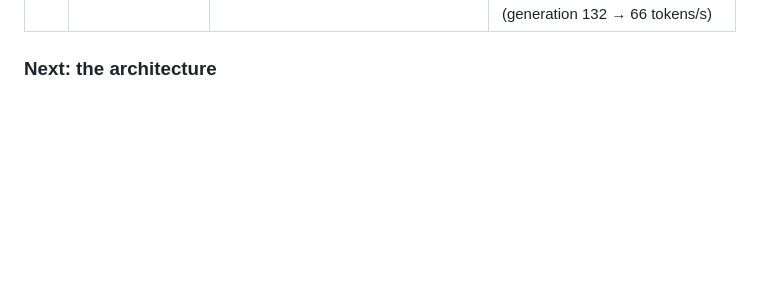
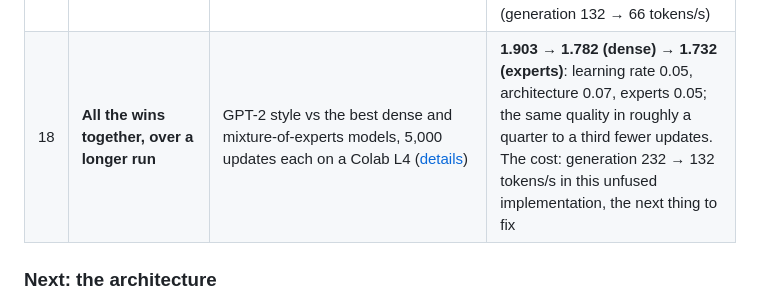
Before and after one commit to a-ramakrishnan/tinystories-ARM-model, a Markdown page: README.md, the part around the change. Rendered like a GitHub page; blank space fills up the shorter version.

```diff
--- a/README.md
+++ b/README.md
@@ -478,6 +478,7 @@ The steps taken so far to improve the model, and the ones planned next, in order
 | 15 | **Layer sharing** (A8) | Each block applied 2–3× in a row with the same weights (**Repeat each block** in the Model step, `--block-repeat N`) ([the A/B](docs/journey.md#19-architecture-step-eight-layer-sharing)) | **Worse at this budget**: 2× sharing 2.251 → 2.346, 3× → 2.518; the wide model 2.271 → 2.345; and slower. Likely because shared weights get 2–3× the gradient (an effectively higher learning rate) and depth needs longer runs. Kept as an option |
 | 16 | **Multi-token prediction** (A9) | Extra heads also predict 2–4 tokens ahead during training (**Tokens predicted** in the Model step, `--mtp N`) ([the A/B](docs/journey.md#20-architecture-step-nine-predicting-several-tokens-at-once)) | **Worse at this size**: 2.251 → 2.336 (2 tokens), 2.490 (3), 2.536 (4), and slower to train, as Meta found for small models. The 2-ahead head agrees with the main head **51%** of the time: a candidate drafter for speculative decoding (I5) |
 | 17 | **Mixture of experts** (A10) | Several feed-forward experts per block and a router that picks 1 or 2 per token (**Experts** / **Experts per token** in the Model step, `--experts N --experts-per-token K`) ([the A/B](docs/journey.md#21-architecture-step-ten-a-mixture-of-experts)) | **4 experts, 2 per token: best so far, 2.251 → 2.200** (51M parameters, 37M active per token). 1 per token was worse (2.391 with 4 experts, 2.464 with 8): each expert sees too little data in 1,000 updates. Slower in this simple implementation (generation 132 → 66 tokens/s) |
+| 18 | **All the wins together, over a longer run** | GPT-2 style vs the best dense and mixture-of-experts models, 5,000 updates each on a Colab L4 ([details](docs/journey.md#22-putting-it-together-the-original-model-vs-all-the-wins)) | **1.903 → 1.782 (dense) → 1.732 (experts)**: learning rate 0.05, architecture 0.07, experts 0.05; the same quality in roughly a quarter to a third fewer updates. The cost: generation 232 → 132 tokens/s in this unfused implementation, the next thing to fix |
 
 ### Next: the architecture
 
```
Also changed, not shown: docs/journey.md (+70 -6 lines), docs/screenshots/final-comparison.png (added).
